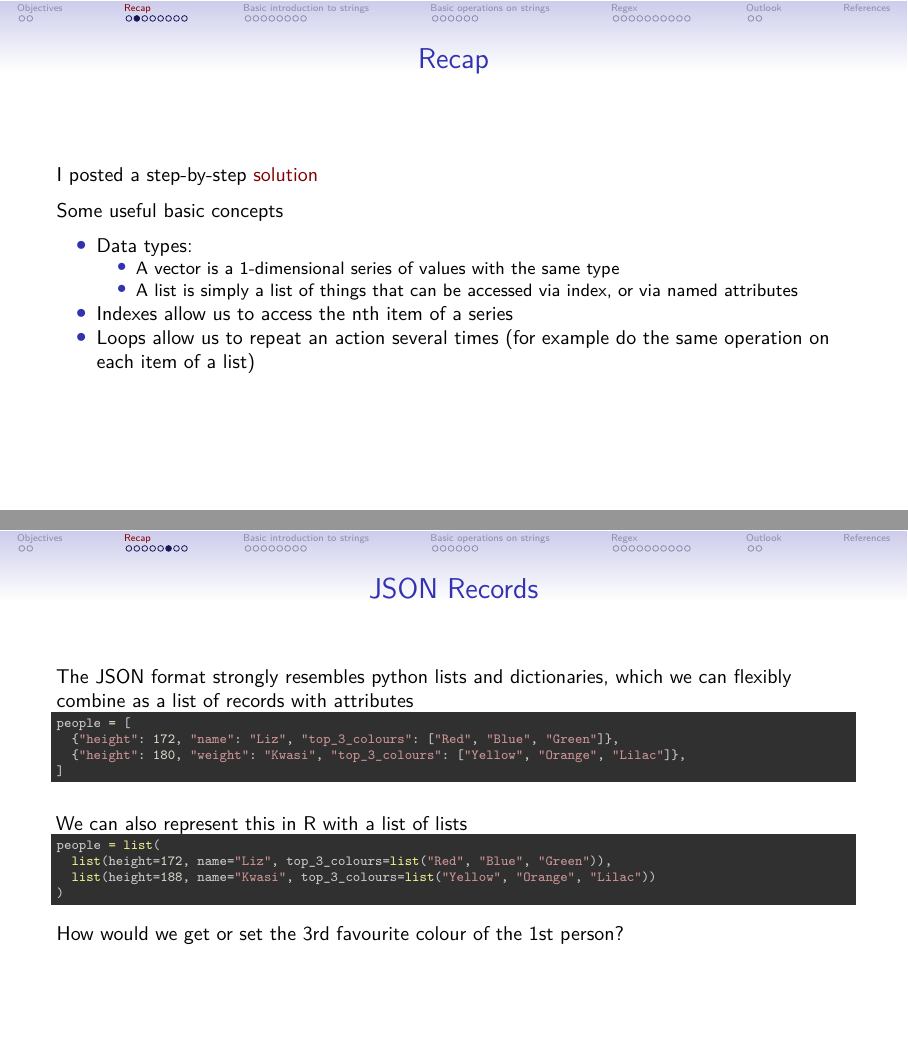
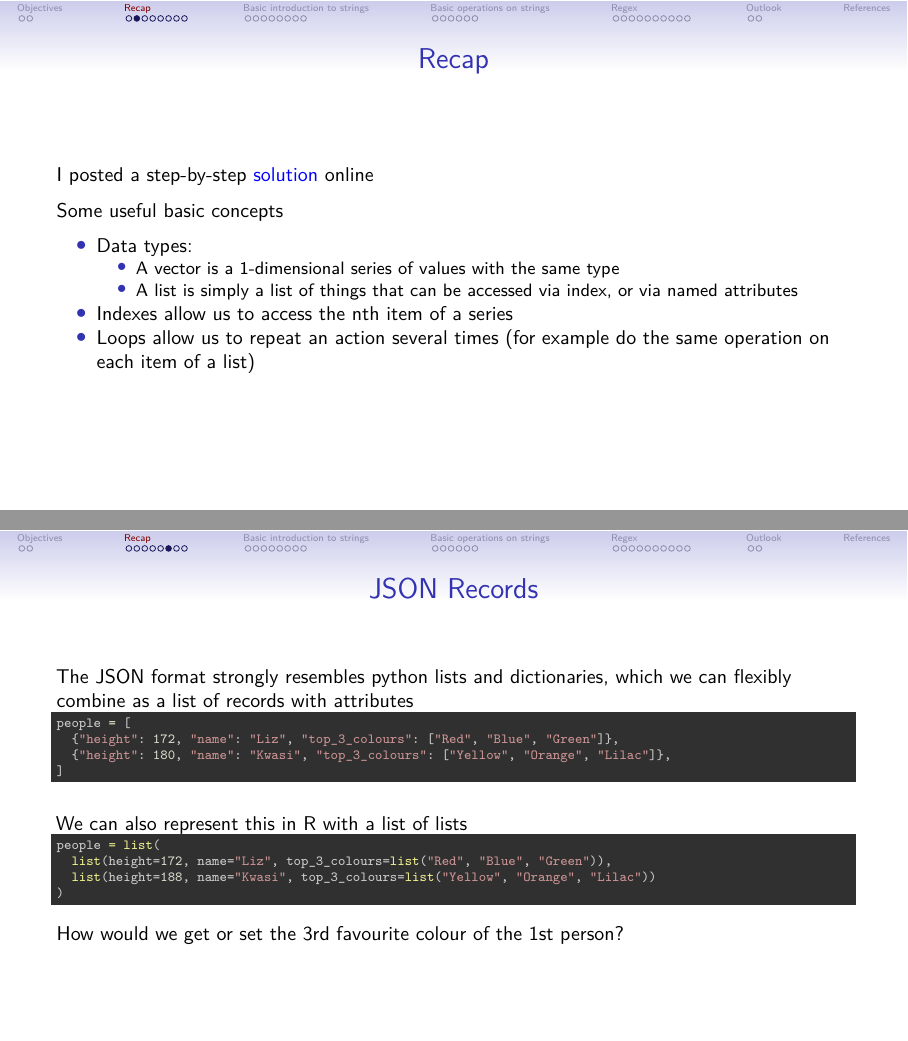
Before and after one commit to mcallaghan/text-as-data, an R Markdown document (Session-4-Manipulating-Strings/Manipulating-Strings.Rmd): pages 5 and 9 of 38, joined at a grey line. Rendered offline with R 4.5, knitr and Pandoc, then LaTeX, with nearby package versions; some code elsewhere in the file could not run offline; a font, style sheet, LaTeX package, included part or bibliography that could not be used is replaced or left out.

Commit message:
fix typos

````diff
--- a/Session-4-Manipulating-Strings/Manipulating-Strings.Rmd
+++ b/Session-4-Manipulating-Strings/Manipulating-Strings.Rmd
@@ -47,7 +47,7 @@ But first, we will do a quick recap of the scraping exercise
 
 ## Recap
 
-I posted a step-by-step [solution](online)
+I posted a step-by-step [solution](https://github.com/mcallaghan/text-as-data/blob/master/Session-3-acquiring-reading/scraping_iea.html) online
 
 Some useful basic concepts
 
@@ -124,7 +124,7 @@ The JSON format strongly resembles python lists and dictionaries, which we can f
 ```{python echo=TRUE, include=TRUE}
 people = [
   {"height": 172, "name": "Liz", "top_3_colours": ["Red", "Blue", "Green"]},
-  {"height": 180, "weight": "Kwasi", "top_3_colours": ["Yellow", "Orange", "Lilac"]},
+  {"height": 180, "name": "Kwasi", "top_3_colours": ["Yellow", "Orange", "Lilac"]},
 ]
 ```
 
````
Also changed, not shown: Session-4-Manipulating-Strings/Manipulating-Strings.pdf, Session-4-Manipulating-Strings/Manipulating-Strings.tex.
